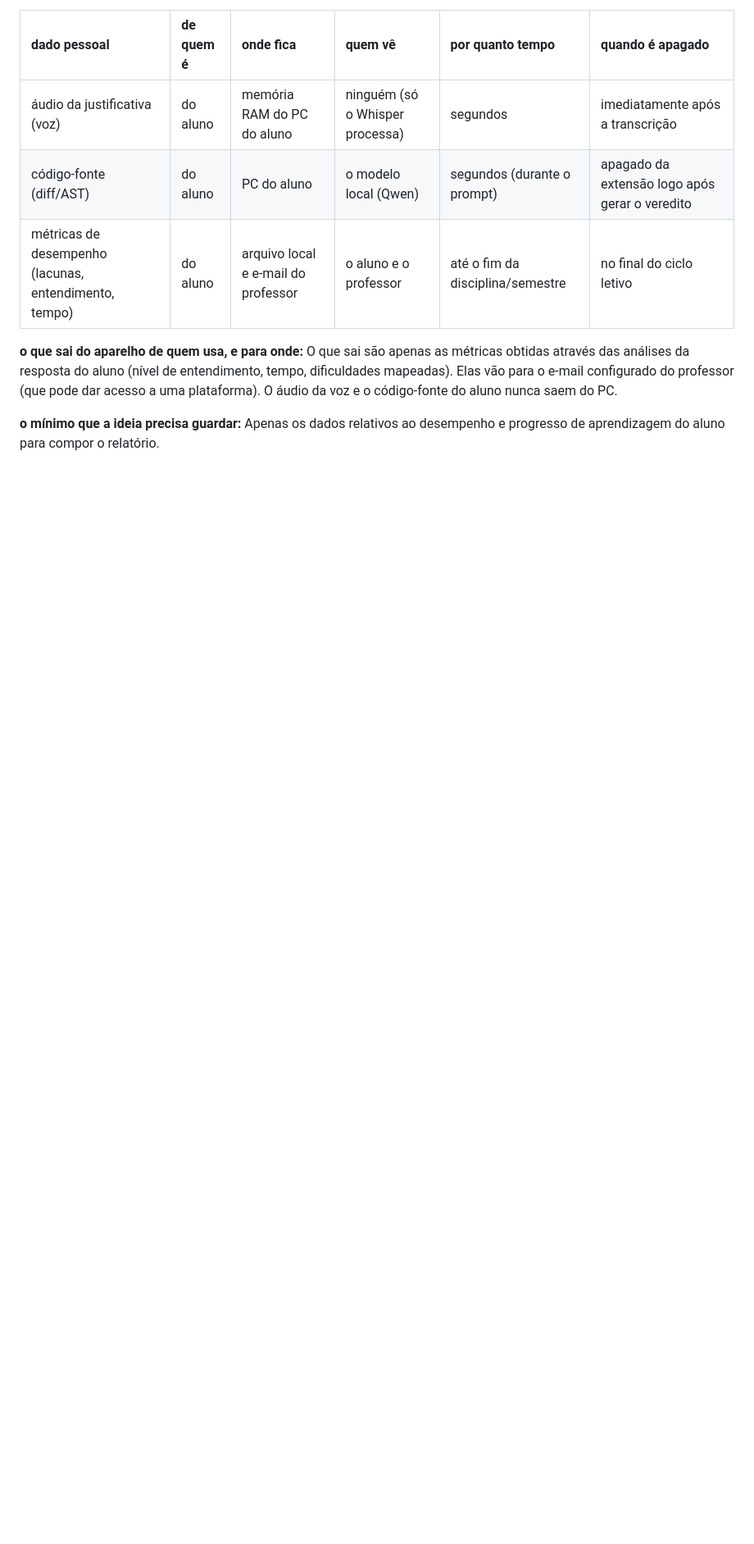
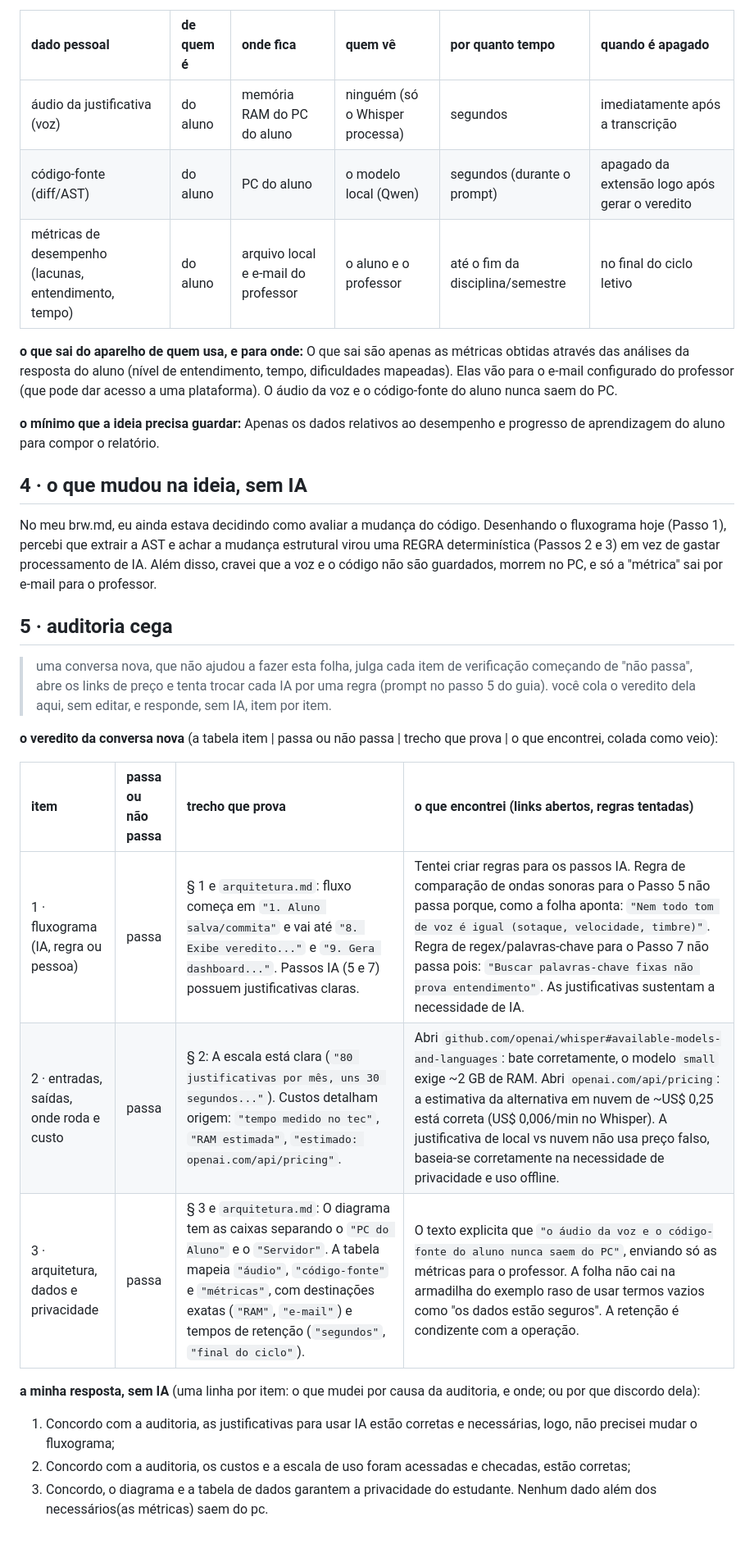
Before and after one commit to Carlos-Eduardo-Ribeiro/projeto-taia, a Markdown page: va2/flx/flx.md, the part around one of its changes. Shown at 82% size. Rendered like a GitHub page; blank space fills up the shorter version.

Commit message:
docs: conclui folha final do artefato flx

```diff
--- a/va2/flx/flx.md
+++ b/va2/flx/flx.md
@@ -50,3 +50,26 @@ Uma extensão do VS Code 100% local. Ela instala, faz profiling de hardware (CPU
 **o que sai do aparelho de quem usa, e para onde:** O que sai são apenas as métricas obtidas através das análises da resposta do aluno (nível de entendimento, tempo, dificuldades mapeadas). Elas vão para o e-mail configurado do professor (que pode dar acesso a uma plataforma). O áudio da voz e o código-fonte do aluno nunca saem do PC.
 
 **o mínimo que a ideia precisa guardar:** Apenas os dados relativos ao desempenho e progresso de aprendizagem do aluno para compor o relatório.
+
+## 4 · o que mudou na ideia, sem IA
+
+No meu brw.md, eu ainda estava decidindo como avaliar a mudança do código. Desenhando o fluxograma hoje (Passo 1), percebi que extrair a AST e achar a mudança estrutural virou uma REGRA determinística (Passos 2 e 3) em vez de gastar processamento de IA. Além disso, cravei que a voz e o código não são guardados, morrem no PC, e só a "métrica" sai por e-mail para o professor.
+
+## 5 · auditoria cega
+
+> uma conversa nova, que não ajudou a fazer esta folha, julga cada item de verificação começando
+> de "não passa", abre os links de preço e tenta trocar cada IA por uma regra (prompt no passo 5 do
+> guia). você cola o veredito dela aqui, sem editar, e responde, sem IA, item por item.
+
+**o veredito da conversa nova** (a tabela item | passa ou não passa | trecho que prova | o que encontrei, colada como veio):
+
+| item | passa ou não passa | trecho que prova | o que encontrei (links abertos, regras tentadas) |
+|:--|:--|:--|:--|
+| 1 · fluxograma (IA, regra ou pessoa) | passa | § 1 e `arquitetura.md`: fluxo começa em `"1. Aluno salva/commita"` e vai até `"8. Exibe veredito..."` e `"9. Gera dashboard..."`. Passos IA (5 e 7) possuem justificativas claras. | Tentei criar regras para os passos IA. Regra de comparação de ondas sonoras para o Passo 5 não passa porque, como a folha aponta: `"Nem todo tom de voz é igual (sotaque, velocidade, timbre)"`. Regra de regex/palavras-chave para o Passo 7 não passa pois: `"Buscar palavras-chave fixas não prova entendimento"`. As justificativas sustentam a necessidade de IA. |
+| 2 · entradas, saídas, onde roda e custo | passa | § 2: A escala está clara (`"80 justificativas por mês, uns 30 segundos..."`). Custos detalham origem: `"tempo medido no tec"`, `"RAM estimada"`, `"estimado: openai.com/api/pricing"`. | Abri `github.com/openai/whisper#available-models-and-languages`: bate corretamente, o modelo `small` exige ~2 GB de RAM. Abri `openai.com/api/pricing`: a estimativa da alternativa em nuvem de ~US$ 0,25 está correta (US$ 0,006/min no Whisper). A justificativa de local vs nuvem não usa preço falso, baseia-se corretamente na necessidade de privacidade e uso offline. |
+| 3 · arquitetura, dados e privacidade | passa | § 3 e `arquitetura.md`: O diagrama tem as caixas separando o `"PC do Aluno"` e o `"Servidor"`. A tabela mapeia `"áudio"`, `"código-fonte"` e `"métricas"`, com destinações exatas (`"RAM"`, `"e-mail"`) e tempos de retenção (`"segundos"`, `"final do ciclo"`). | O texto explicita que `"o áudio da voz e o código-fonte do aluno nunca saem do PC"`, enviando só as métricas para o professor. A folha não cai na armadilha do exemplo raso de usar termos vazios como "os dados estão seguros". A retenção é condizente com a operação. |
+
+**a minha resposta, sem IA** (uma linha por item: o que mudei por causa da auditoria, e onde; ou por que discordo dela):
+1. Concordo com a auditoria, as justificativas para usar IA estão corretas e necessárias, logo, não precisei mudar o fluxograma;
+2. Concordo com a auditoria, os custos e a escala de uso foram acessadas e checadas, estão corretas;
+3. Concordo, o diagrama e a tabela de dados garantem a privacidade do estudante. Nenhum dado além dos necessários(as métricas) saem do pc.
```
Also changed, not shown: other parts of va2/flx/flx.md (+1 -1 lines).
